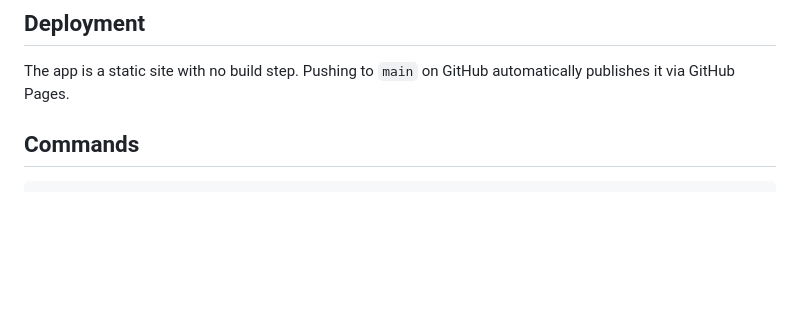
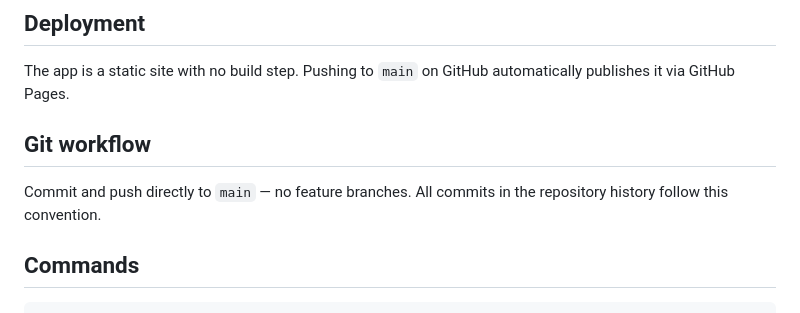
Before and after one commit to krosk/road-limit, a Markdown page: CLAUDE.md, the part around the change. GitHub-like rendering; blank space fills up the shorter version.

Commit message:
Document direct-to-main git workflow in CLAUDE.md
https://claude.ai/code/session_01UWxbnGjrP8B1B7MhcYWKoT

```diff
--- a/CLAUDE.md
+++ b/CLAUDE.md
@@ -8,6 +8,11 @@ against road speed limits from OpenStreetMap.
 
 The app is a static site with no build step. Pushing to `main` on GitHub
 automatically publishes it via GitHub Pages.
+
+## Git workflow
+
+Commit and push directly to `main` — no feature branches. All commits in
+the repository history follow this convention.
 
 ## Commands
 
```
